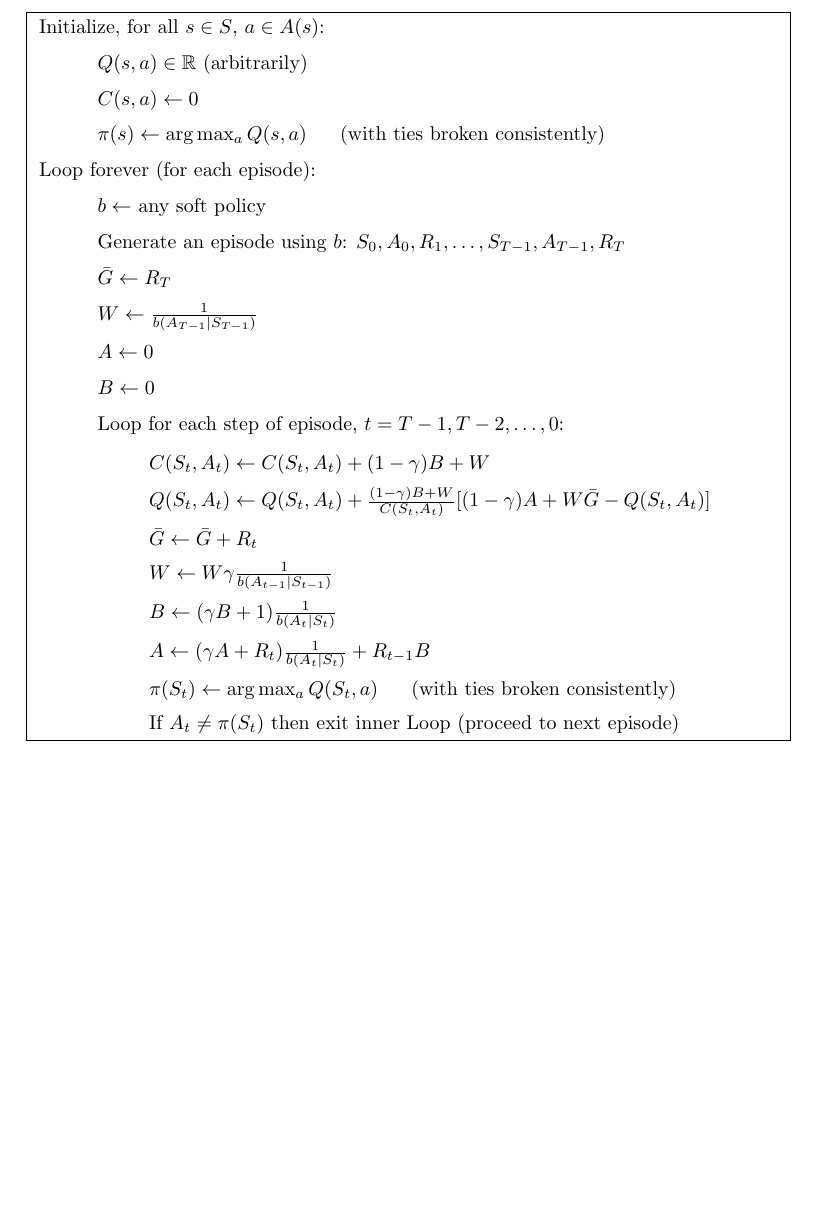
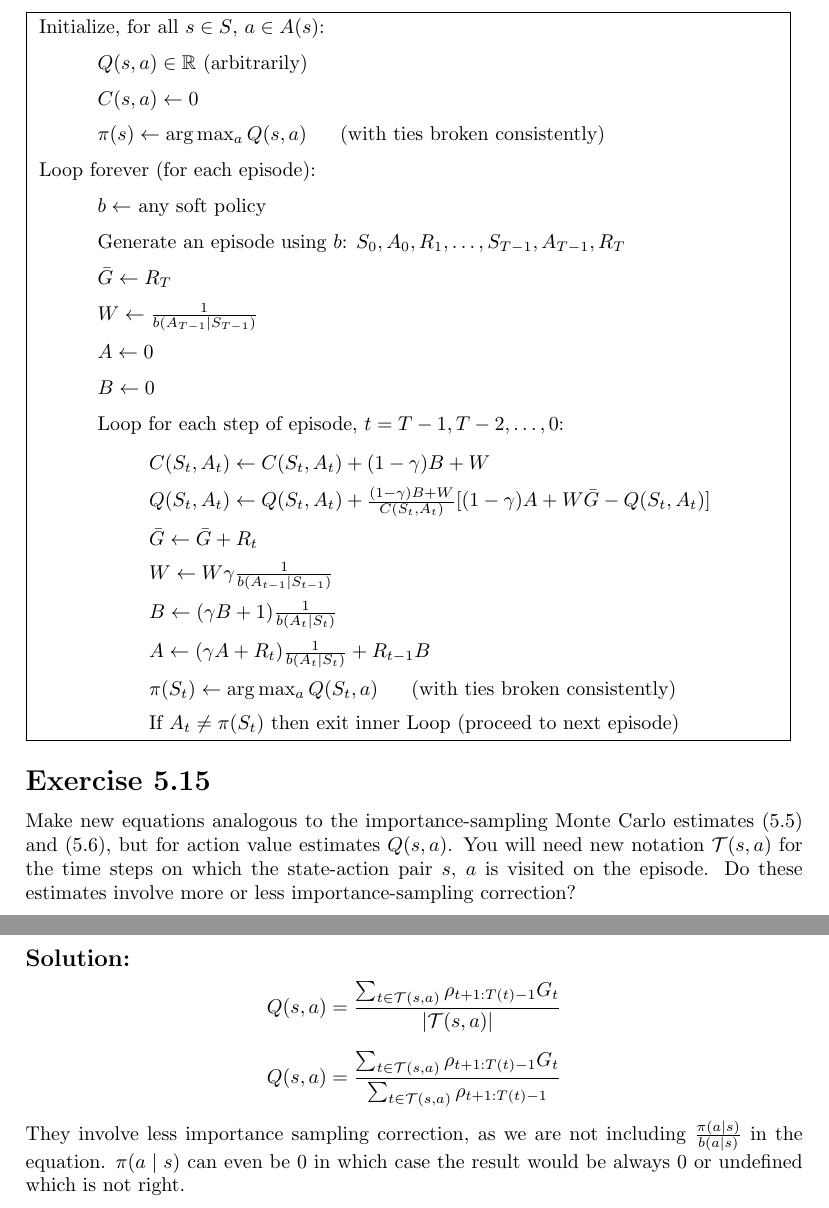
Before and after one commit to Matyi00/reinforcement-learning-sutton-barto, a LaTeX document (solutions.tex, which reads chapters_latex/chapter05.tex): part of page 42 of 42 before the commit and two parts of pages 42 and 43 of 43 after it, the two joined at a grey line, cut so that both start at the same text, the shorter picture padded with empty space. Compiled offline with pdfLaTeX.

Commit message:
Add last exercise for chapter 5

```diff
--- a/chapters_latex/chapter05.tex
+++ b/chapters_latex/chapter05.tex
@@ -270,3 +270,24 @@ Loop forever (for each episode):
 \end{itemize}
 \end{minipage}
 }
+
+
+\subsection*{Exercise 5.15}
+Make new equations analogous to the importance-sampling Monte Carlo
+estimates (5.5) and (5.6), but for action value estimates $Q(s, a)$. You will need new
+notation $\mathcal{T}(s,a)$ for the time steps on which the state-action pair $s$, $a$ is visited on the
+episode. Do these estimates involve more or less importance-sampling correction?
+
+\subsubsection*{Solution:}
+
+\[
+Q(s,a) = \frac{\sum_{t \in \mathcal{T}(s,a)} \rho_{t+1:T(t) - 1} G_t}
+{|\mathcal{T}(s,a)|}
+\]
+
+\[
+Q(s,a) = \frac{\sum_{t \in \mathcal{T}(s,a)} \rho_{t+1:T(t) - 1} G_t}
+{\sum_{t \in \mathcal{T}(s,a)} \rho_{t+1:T(t) - 1}}
+\]
+
+They involve less importance sampling correction, as we are not including $\frac{\pi(a \mid s)}{b(a \mid s)}$ in the equation. $\pi(a \mid s)$ can even be 0 in which case the result would be always 0 or undefined which is not right.
```
Also changed, not shown: solutions.pdf.
